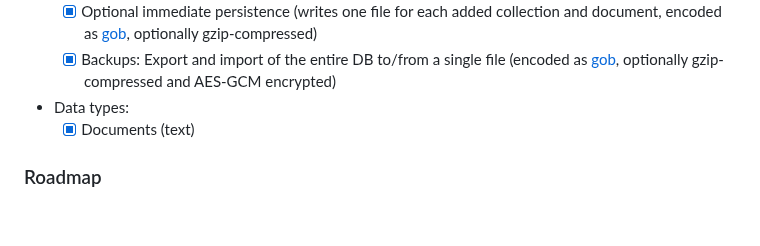
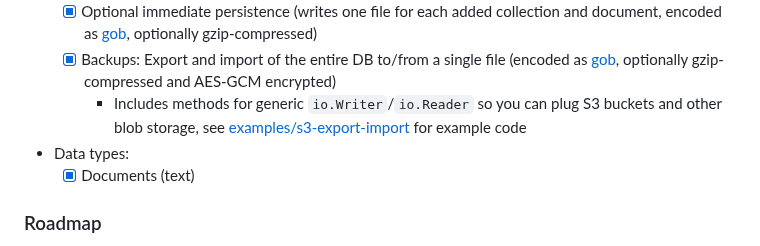
Before and after one commit to philippgille/chromem-go, a Markdown page: README.md, the part around the change. GitHub-like rendering; blank space fills up the shorter version.

Commit message:
Mention new methods in README

```diff
--- a/README.md
+++ b/README.md
@@ -159,6 +159,7 @@ For the full interface see the Godoc: <https://pkg.go.dev/github.com/philippgill
   - [X] In-memory
   - [X] Optional immediate persistence (writes one file for each added collection and document, encoded as [gob](https://go.dev/blog/gob), optionally gzip-compressed)
   - [X] Backups: Export and import of the entire DB to/from a single file (encoded as [gob](https://go.dev/blog/gob), optionally gzip-compressed and AES-GCM encrypted)
+    - Includes methods for generic `io.Writer`/`io.Reader` so you can plug S3 buckets and other blob storage, see [examples/s3-export-import](examples/s3-export-import) for example code
 - Data types:
   - [X] Documents (text)
 
```
